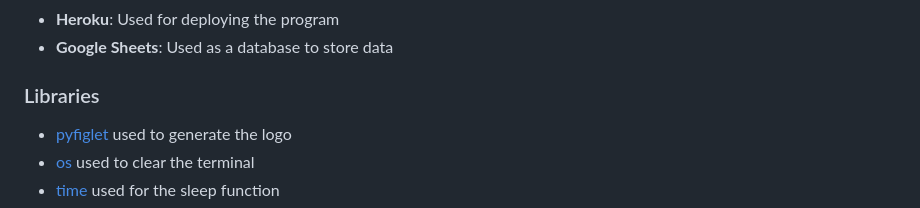
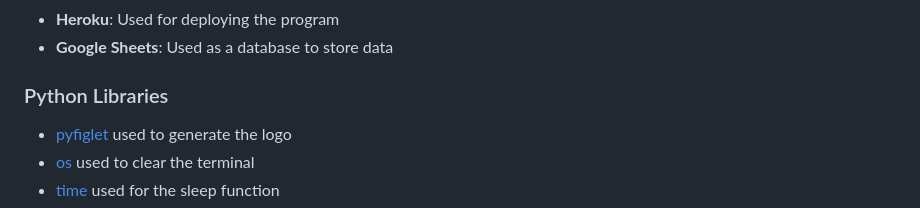
Before and after one commit to henrikandersson4/NFL-Quiz, a Markdown page: README.md, the part around the change. Drawn GitHub-style.

Commit message:
Changed name

```diff
--- a/README.md
+++ b/README.md
@@ -23,7 +23,7 @@ The project is built using a [template](https://github.com/Code-Institute-Org/p3
 - **Gitpod**: Used as IDE and primary code editor
 - **Heroku**: Used for deploying the program
 - **Google Sheets**: Used as a database to store data
-### Libraries
+### Python Libraries
 * [pyfiglet](https://www.geeksforgeeks.org/python-ascii-art-using-pyfiglet-module/) used to generate the logo
 * [os](https://www.geeksforgeeks.org/clear-screen-python/) used to clear the terminal
 * [time](https://www.programiz.com/python-programming/time/sleep) used for the sleep function
```
